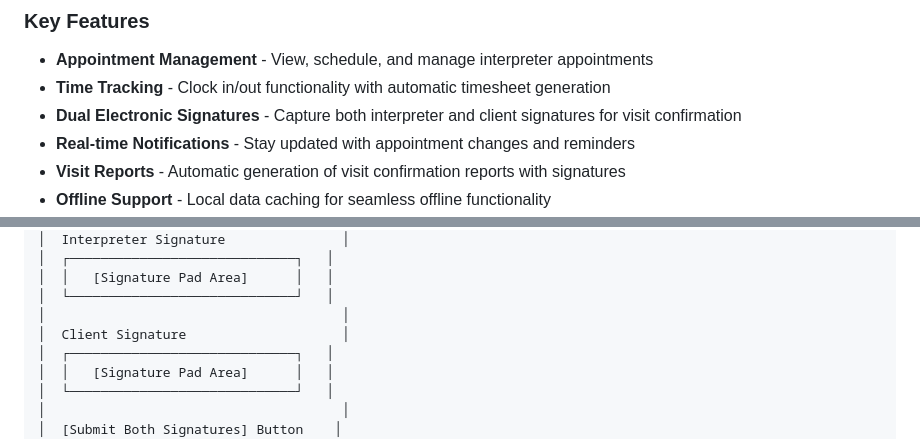
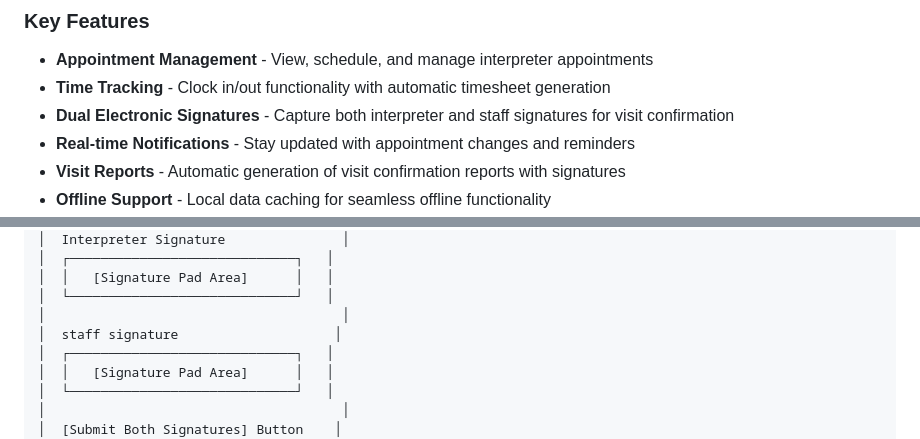
Before and after one commit to Jossyboydgenius/CareClink, a Markdown page: README.md, 2 parts joined by grey strips. Drawn GitHub-style.

Commit message:
Update README.md to correct terminology for dual electronic signatures

```diff
--- a/README.md
+++ b/README.md
@@ -12,7 +12,7 @@ CareClink is a comprehensive mobile application designed for interpreter and cli
 
 - **Appointment Management** - View, schedule, and manage interpreter appointments
 - **Time Tracking** - Clock in/out functionality with automatic timesheet generation
-- **Dual Electronic Signatures** - Capture both interpreter and client signatures for visit confirmation
+- **Dual Electronic Signatures** - Capture both interpreter and staff signatures for visit confirmation
 - **Real-time Notifications** - Stay updated with appointment changes and reminders
 - **Visit Reports** - Automatic generation of visit confirmation reports with signatures
 - **Offline Support** - Local data caching for seamless offline functionality
@@ -180,7 +180,7 @@ The dual signature feature allows both the interpreter and client to electronica
 │  │   [Signature Pad Area]      │   │
 │  └─────────────────────────────┘   │
 │                                      │
-│  Client Signature                    │
+│  staff signature                    │
 │  ┌─────────────────────────────┐   │
 │  │   [Signature Pad Area]      │   │
 │  └─────────────────────────────┘   │
```
